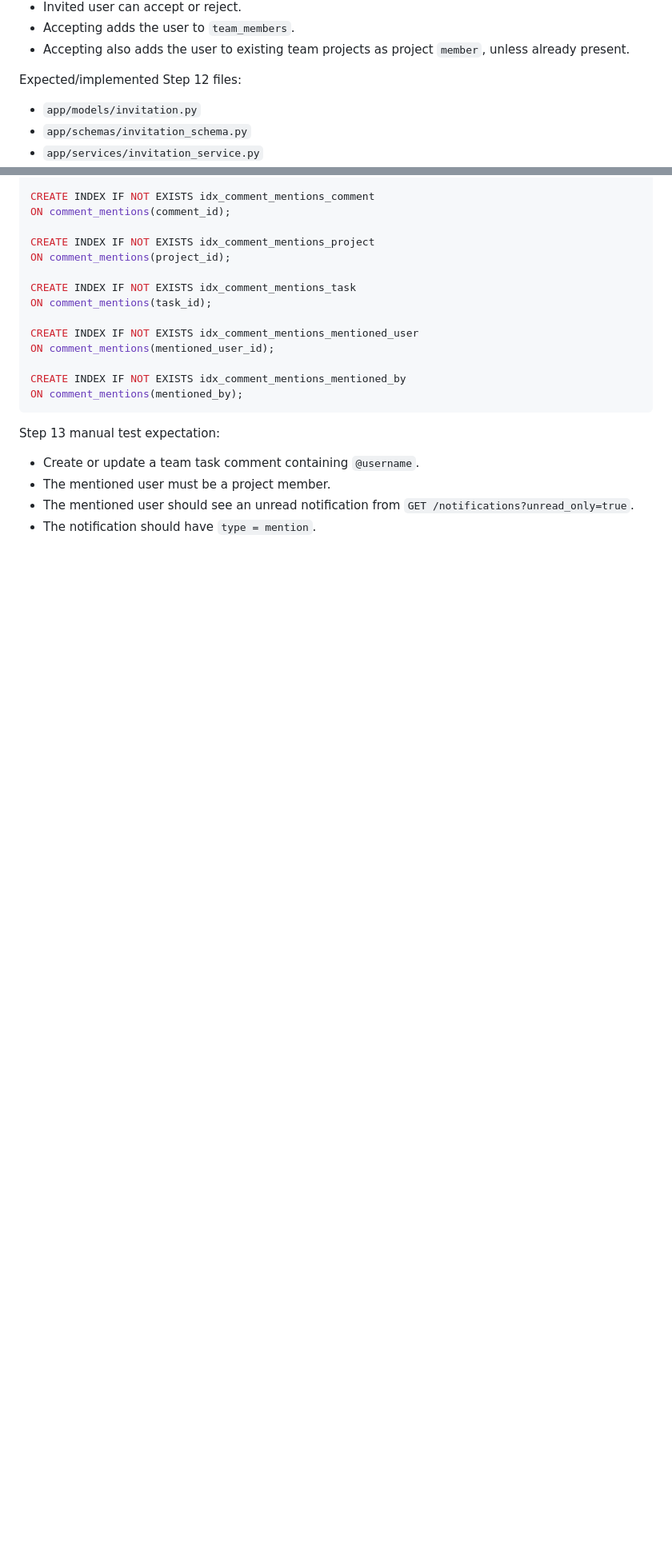
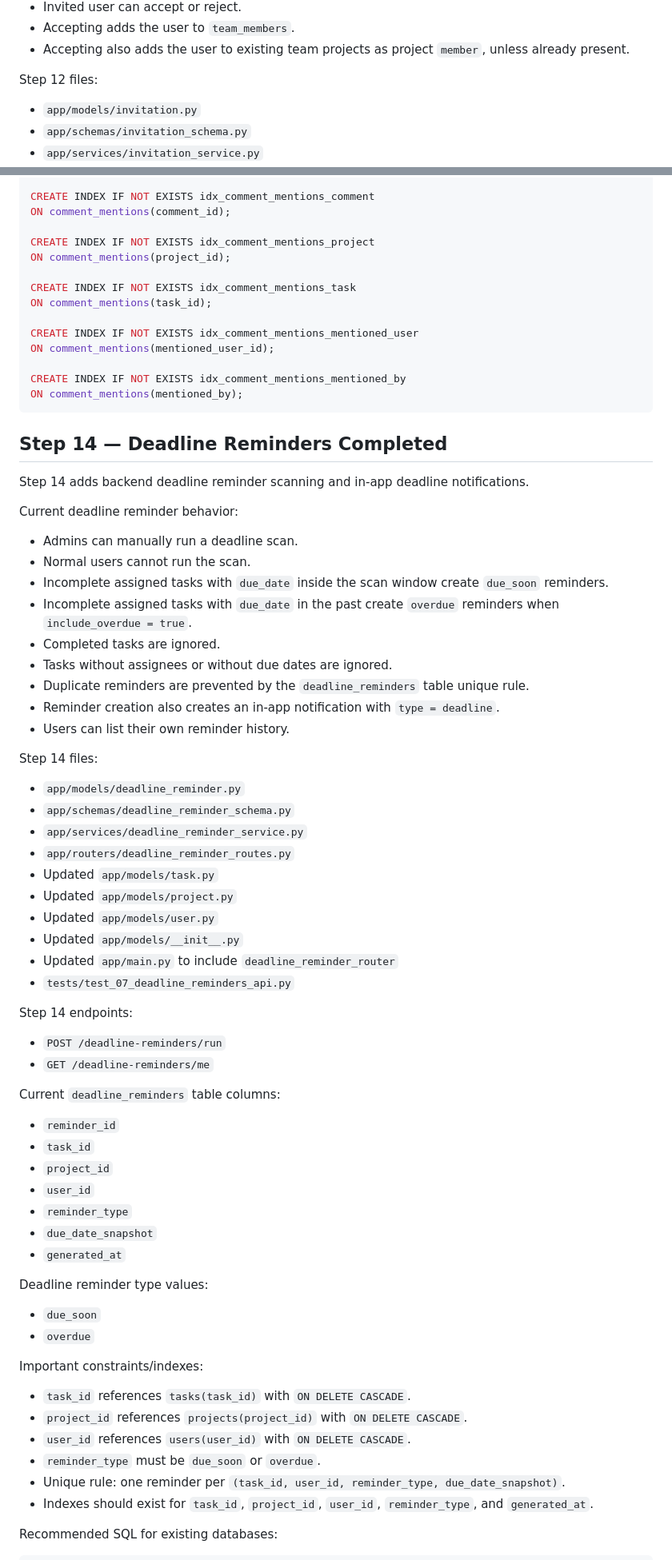
Before and after one commit to ibrahimoll/planora-backend, a Markdown page: docs/PLANORA_CONTEXT.md, 2 parts joined by grey strips. Shown at 80% size. Rendered like a GitHub page; blank space fills up the shorter version.

Commit message:
Update context after Step 14 testing

````diff
--- a/docs/PLANORA_CONTEXT.md
+++ b/docs/PLANORA_CONTEXT.md
@@ -131,7 +148,7 @@ Current invitation flow:
 - Accepting adds the user to `team_members`.
 - Accepting also adds the user to existing team projects as project `member`, unless already present.
 
-Expected/implemented Step 12 files:
+Step 12 files:
 
 - `app/models/invitation.py`
 - `app/schemas/invitation_schema.py`
@@ -316,9 +333,63 @@ CREATE INDEX IF NOT EXISTS idx_comment_mentions_mentioned_by
 ON comment_mentions(mentioned_by);
 ```
 
-Step 13 manual test expectation:
+## Step 14 — Deadline Reminders Completed
 
-- Create or update a team task comment containing `@username`.
-- The mentioned user must be a project member.
-- The mentioned user should see an unread notification from `GET /notifications?unread_only=true`.
-- The notification should have `type = mention`.
+Step 14 adds backend deadline reminder scanning and in-app deadline notifications.
+
+Current deadline reminder behavior:
+
+- Admins can manually run a deadline scan.
+- Normal users cannot run the scan.
+- Incomplete assigned tasks with `due_date` inside the scan window create `due_soon` reminders.
+- Incomplete assigned tasks with `due_date` in the past create `overdue` reminders when `include_overdue = true`.
+- Completed tasks are ignored.
+- Tasks without assignees or without due dates are ignored.
+- Duplicate reminders are prevented by the `deadline_reminders` table unique rule.
+- Reminder creation also creates an in-app notification with `type = deadline`.
+- Users can list their own reminder history.
+
+Step 14 files:
+
+- `app/models/deadline_reminder.py`
+- `app/schemas/deadline_reminder_schema.py`
+- `app/services/deadline_reminder_service.py`
+- `app/routers/deadline_reminder_routes.py`
+- Updated `app/models/task.py`
+- Updated `app/models/project.py`
+- Updated `app/models/user.py`
+- Updated `app/models/__init__.py`
+- Updated `app/main.py` to include `deadline_reminder_router`
+- `tests/test_07_deadline_reminders_api.py`
+
+Step 14 endpoints:
+
+- `POST /deadline-reminders/run`
+- `GET /deadline-reminders/me`
+
+Current `deadline_reminders` table columns:
+
+- `reminder_id`
+- `task_id`
+- `project_id`
+- `user_id`
+- `reminder_type`
+- `due_date_snapshot`
+- `generated_at`
+
+Deadline reminder type values:
+
+- `due_soon`
+- `overdue`
+
+Important constraints/indexes:
+
+- `task_id` references `tasks(task_id)` with `ON DELETE CASCADE`.
+- `project_id` references `projects(project_id)` with `ON DELETE CASCADE`.
+- `user_id` references `users(user_id)` with `ON DELETE CASCADE`.
+- `reminder_type` must be `due_soon` or `overdue`.
+- Unique rule: one reminder per `(task_id, user_id, reminder_type, due_date_snapshot)`.
+- Indexes should exist for `task_id`, `project_id`, `user_id`, `reminder_type`, and `generated_at`.
+
+Recommended SQL for existing databases:
+
````
Also changed, not shown: other parts of docs/PLANORA_CONTEXT.md (+70 -11 lines).
